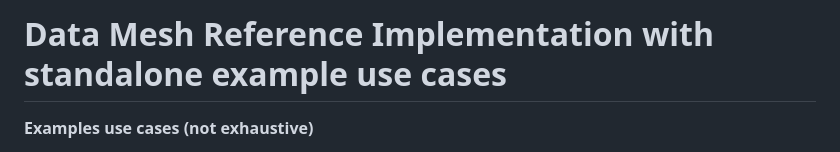
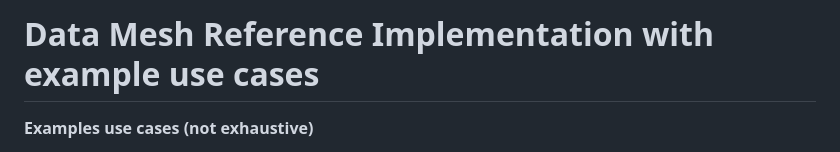
Before and after one commit to PHACDataHub/data-mesh-ref-impl, a Markdown page: README.md, the part around the change. Rendered like a GitHub page.

```diff
--- a/README.md
+++ b/README.md
@@ -1,4 +1,4 @@
-# Data Mesh Reference Implementation with standalone example use cases
+# Data Mesh Reference Implementation with example use cases
 
 **Examples use cases (not exhaustive)**
 - Retool + GraphQL
```
